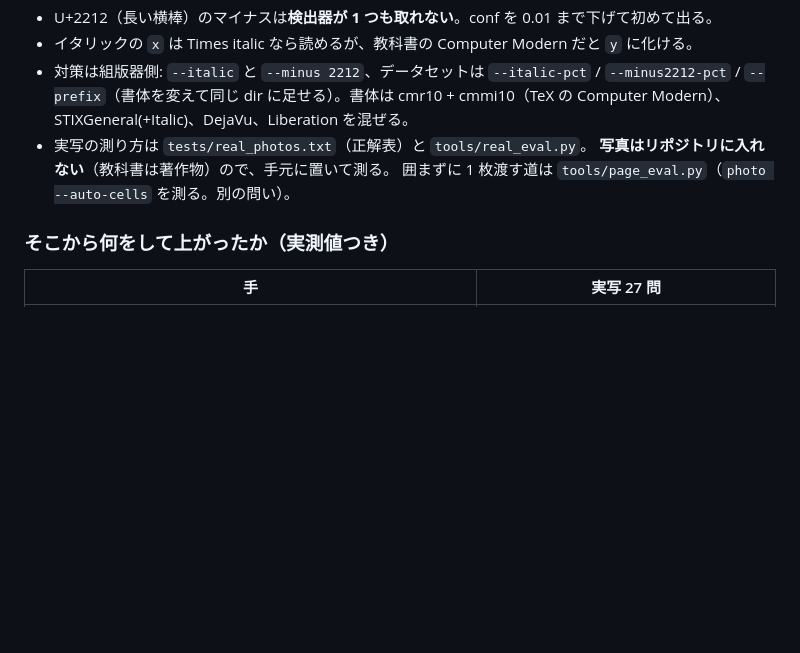
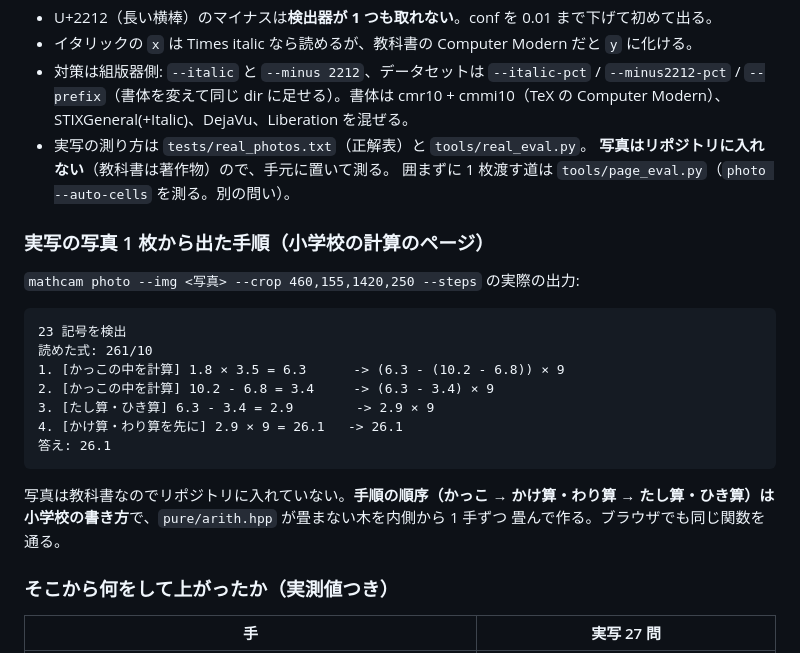
Before and after one commit to yomei-o/mathcam_cpp, a Markdown page: README.md, the part around the change. Drawn GitHub-style; blank space fills up the shorter version.

Commit message:
README: 実写の写真から出た手順の実例を載せる（教科書の小学校の計算）
Co-Authored-By: Claude Opus 5 (1M context) <noreply@anthropic.com>

````diff
--- a/README.md
+++ b/README.md
@@ -138,6 +138,24 @@ node wasm/test_node.js              # ブラウザ抜きの検査（サンプル
   **写真はリポジトリに入れない**（教科書は著作物）ので、手元に置いて測る。
   囲まずに 1 枚渡す道は `tools/page_eval.py`（`photo --auto-cells` を測る。別の問い）。
 
+### 実写の写真 1 枚から出た手順（小学校の計算のページ）
+
+`mathcam photo --img <写真> --crop 460,155,1420,250 --steps` の実際の出力:
+
+```
+23 記号を検出
+読めた式: 261/10
+1. [かっこの中を計算] 1.8 × 3.5 = 6.3      -> (6.3 - (10.2 - 6.8)) × 9
+2. [かっこの中を計算] 10.2 - 6.8 = 3.4     -> (6.3 - 3.4) × 9
+3. [たし算・ひき算] 6.3 - 3.4 = 2.9        -> 2.9 × 9
+4. [かけ算・わり算を先に] 2.9 × 9 = 26.1   -> 26.1
+答え: 26.1
+```
+
+写真は教科書なのでリポジトリに入れていない。**手順の順序（かっこ → かけ算・わり算 →
+たし算・ひき算）は小学校の書き方**で、`pure/arith.hpp` が畳まない木を内側から 1 手ずつ
+畳んで作る。ブラウザでも同じ関数を通る。
+
 ### そこから何をして上がったか（実測値つき）
 
 | 手 | 実写 27 問 |
````
